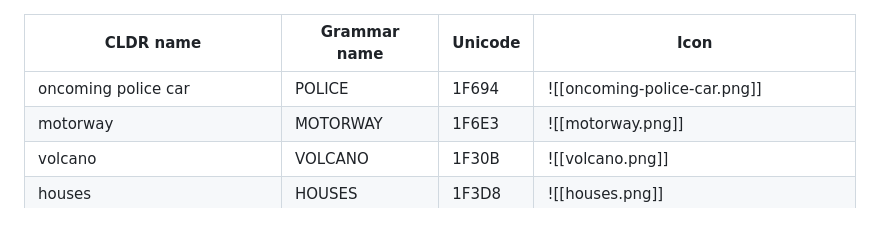
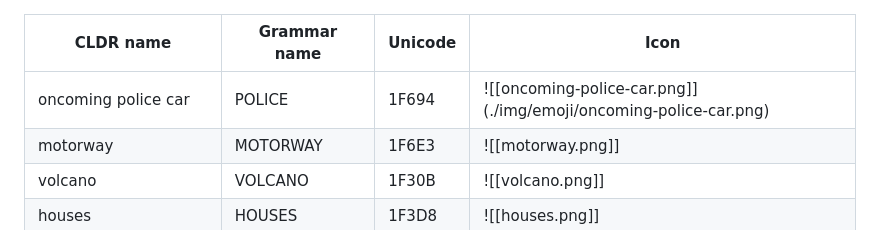
Before and after one commit to ormb24/Web1, a Markdown page: doc/emoji-list.md, the part around the change. Rendered like a GitHub page.

```diff
--- a/doc/emoji-list.md
+++ b/doc/emoji-list.md
@@ -1,7 +1,7 @@
 
 | CLDR name                      | Grammar name | Unicode | Icon                                  |
 | ------------------------------ | ------------ | ------- | ------------------------------------- |
-| oncoming police car            | POLICE       | 1F694   | ![[oncoming-police-car.png]]          |
+| oncoming police car            | POLICE       | 1F694   | ![[oncoming-police-car.png]] (./img/emoji/oncoming-police-car.png)|
 | motorway                       | MOTORWAY     | 1F6E3   | ![[motorway.png]]                     |
 | volcano                        | VOLCANO      | 1F30B   | ![[volcano.png]]                      |
 | houses                         | HOUSES       | 1F3D8   | ![[houses.png]]                       |
```
